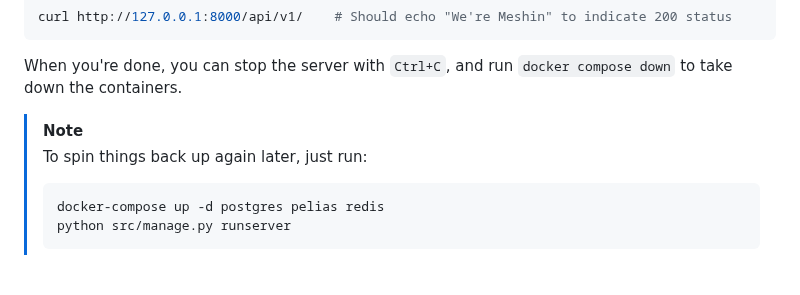
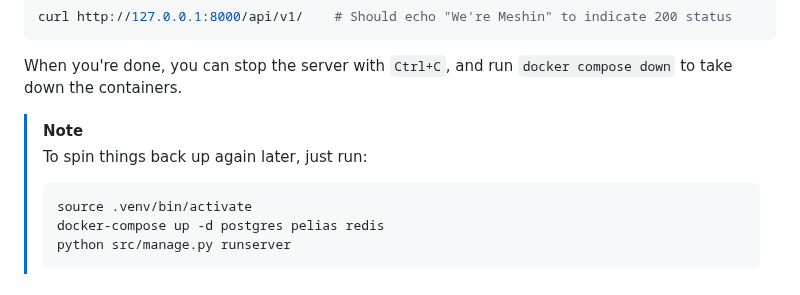
Before and after one commit to nycmeshnet/meshdb, a Markdown page: README.md, the part around the change. GitHub-like rendering.

````diff
--- a/README.md
+++ b/README.md
@@ -124,6 +124,7 @@ When you're done, you can stop the server with `Ctrl+C`, and run `docker compose
 > [!NOTE]
 > To spin things back up again later, just run:
 > ```sh
+> source .venv/bin/activate
 > docker-compose up -d postgres pelias redis
 > python src/manage.py runserver
 > ```
````
